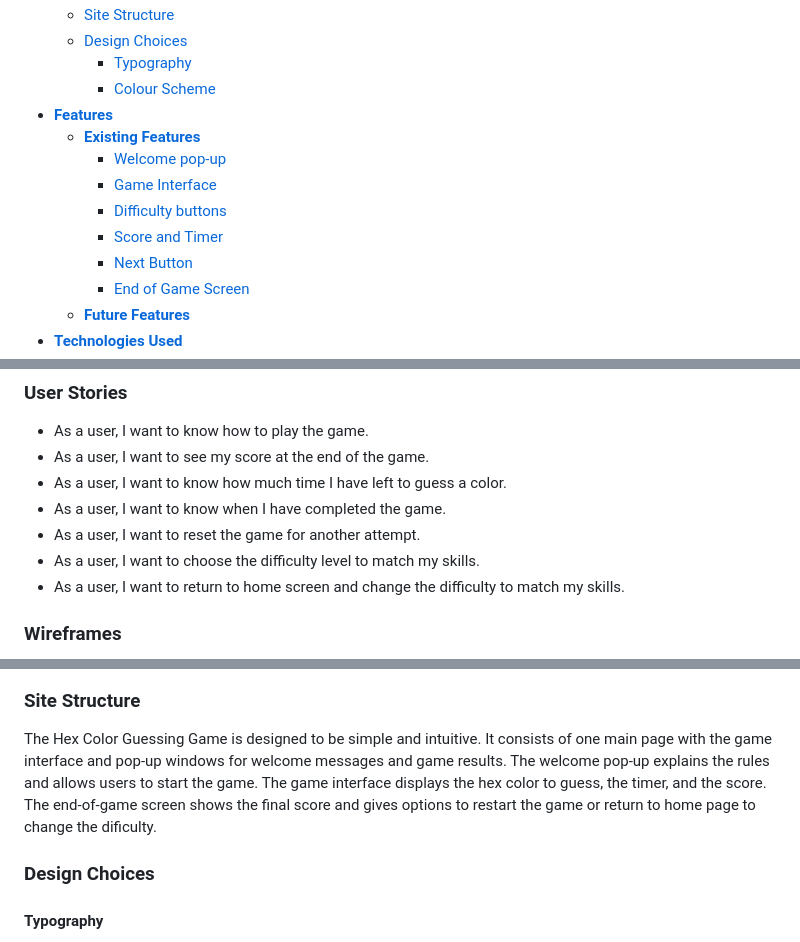
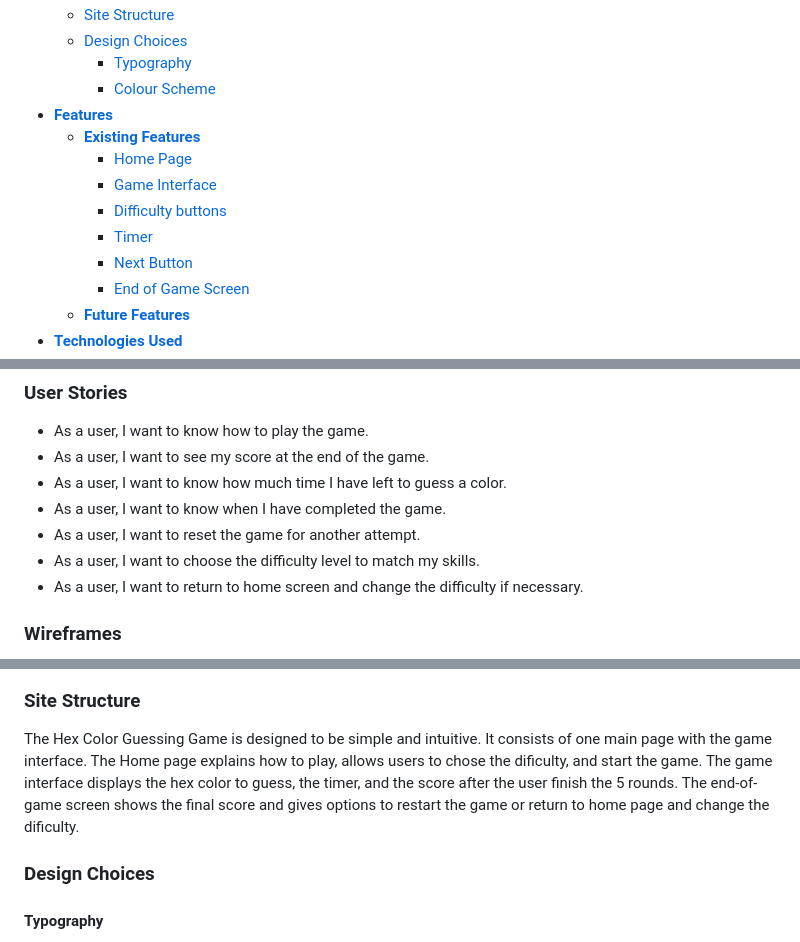
Before and after one commit to ts2017185/hex-color-guessing-game, a Markdown page: README.md, 3 parts joined by grey strips. Drawn GitHub-style.

```diff
--- a/README.md
+++ b/README.md
@@ -18,10 +18,10 @@ Enjoy the game and happy guessing!
         *  [Colour Scheme](<#color-scheme>)
 * [**Features**](<#features>)
     * [**Existing Features**](<#existing-features>)
-        * [Welcome pop-up](<#welcome-pop-up>)
+        * [Home Page](<#home-page>)
         * [Game Interface](<#game-interface>)
         * [Difficulty buttons](<#difficulty-buttons>)
-        * [Score and Timer](<#score-and-timer>)
+        * [Timer](<#timer>)
         * [Next Button](<#next-button>)
         * [End of Game Screen](<#end-of-game-screen>)
     * [**Future Features**](<#future-features>)
@@ -43,7 +43,7 @@ Enjoy the game and happy guessing!
 - As a user, I want to know when I have completed the game.
 - As a user, I want to reset the game for another attempt.
 - As a user, I want to choose the difficulty level to match my skills.
-- As a user, I want to return to home screen and change the difficulty to match my skills.
+- As a user, I want to return to home screen and change the difficulty if necessary.
 
 ### Wireframes
 
@@ -52,7 +52,7 @@ Enjoy the game and happy guessing!
 
 ### Site Structure
 
-The Hex Color Guessing Game is designed to be simple and intuitive. It consists of one main page with the game interface and pop-up windows for welcome messages and game results. The welcome pop-up explains the rules and allows users to start the game. The game interface displays the hex color to guess, the timer, and the score. The end-of-game screen shows the final score and gives options to restart the game or return to home page to change the dificulty.
+The Hex Color Guessing Game is designed to be simple and intuitive. It consists of one main page with the game interface. The Home page explains how to play, allows users to chose the dificulty, and start the game. The game interface displays the hex color to guess, the timer, and the score after the user finish the 5 rounds. The end-of-game screen shows the final score and gives options to restart the game or return to home page and change the dificulty.
 
 ### Design Choices
 
```
Also changed, not shown: other parts of README.md (+2 -2 lines).
